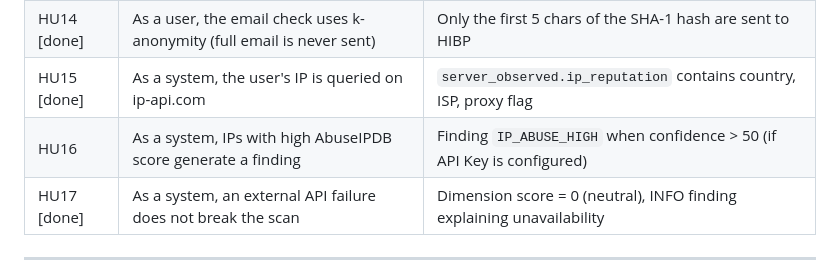
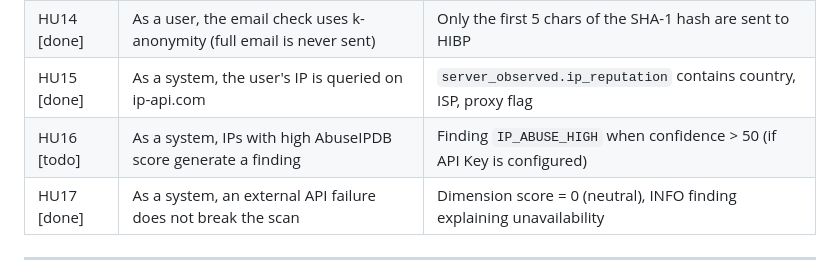
Before and after one commit to gustavonogvi/glint-opsec, a Markdown page: docs/PLANNING.md, the part around the change. Rendered like a GitHub page.

Commit message:
docs: mark HU16 as todo, AbuseIPDB deferred to Phase 5

```diff
--- a/docs/PLANNING.md
+++ b/docs/PLANNING.md
@@ -56,7 +56,7 @@ calculates a multi-dimensional risk score, and delivers a personalized hardening
 | HU13 [done] | As a user, I can check if my email was exposed in breaches (opt-in) | POST /api/osint returns breach list from HIBP |
 | HU14 [done] | As a user, the email check uses k-anonymity (full email is never sent) | Only the first 5 chars of the SHA-1 hash are sent to HIBP |
 | HU15 [done] | As a system, the user's IP is queried on ip-api.com | `server_observed.ip_reputation` contains country, ISP, proxy flag |
-| HU16 | As a system, IPs with high AbuseIPDB score generate a finding | Finding `IP_ABUSE_HIGH` when confidence > 50 (if API Key is configured) |
+| HU16 [todo] | As a system, IPs with high AbuseIPDB score generate a finding | Finding `IP_ABUSE_HIGH` when confidence > 50 (if API Key is configured) |
 | HU17 [done] | As a system, an external API failure does not break the scan | Dimension score = 0 (neutral), INFO finding explaining unavailability |
 
 ---
```
